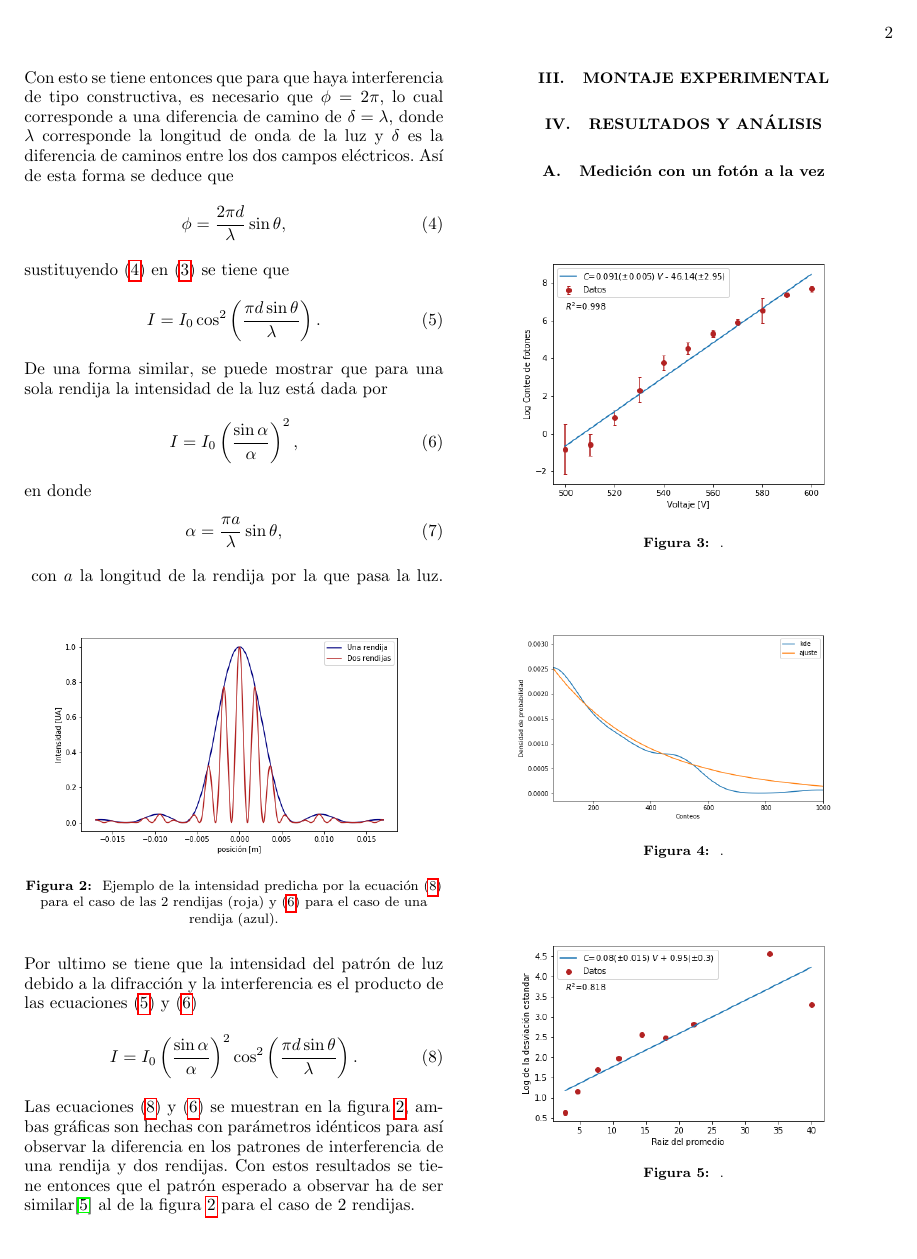
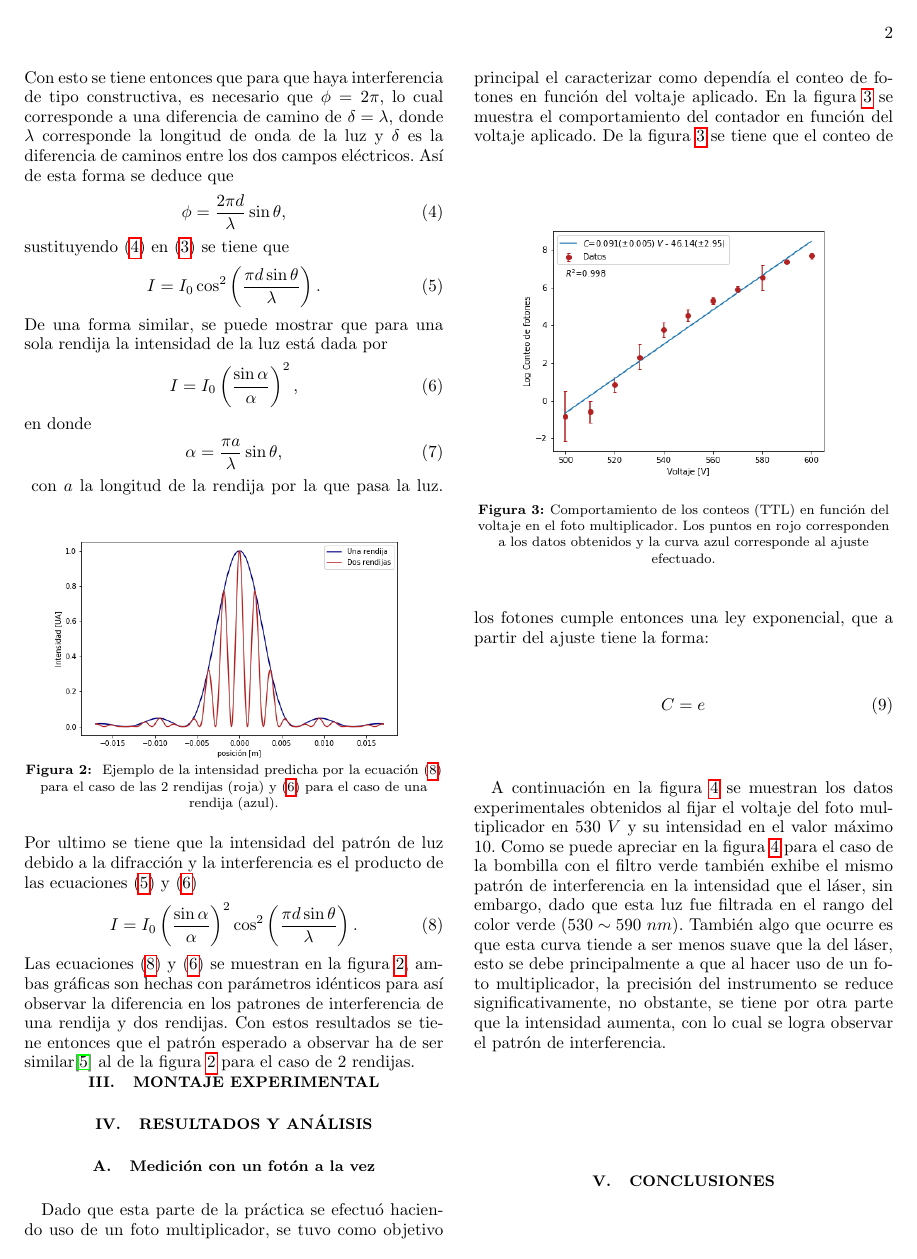
Before and after one commit to jamontanac/Laboratorio-Avanzado, a LaTeX paper (Double_Slit/Documento_overleaf/PRBFormat.tex): page 2 of 3 before the commit and page 2 of 4 after it. Compiled offline with pdfLaTeX.

Commit message:
Update on Overleaf.

```diff
--- a/Double_Slit/Documento_overleaf/PRBFormat.tex
+++ b/Double_Slit/Documento_overleaf/PRBFormat.tex
@@ -162,8 +162,15 @@ Las ecuaciones \eqref{Intensidad_total} y \eqref{difraccion} se muestran en la f
 %-----------------RESULTADOS----------------------
 \section{Resultados y Análisis}
 \subsection{Medición con un fotón a la vez}
+Dado que esta parte de la práctica se efectuó haciendo uso de un foto multiplicador, se tuvo como objetivo principal el caracterizar como dependía el conteo de fotones en función del voltaje aplicado. En la figura \ref{fotomultiplicador} se muestra el comportamiento del contador en función del voltaje aplicado.
 \begin{figure}[ht]
 \center{\includegraphics[width=0.4\textwidth]
 {../Figuras/fotomultiplicador.png}}
-\caption{\label{fotomultiplicador} .}
+\caption{\label{fotomultiplicador}Comportamiento de los conteos (TTL) en función del voltaje en el foto multiplicador. Los puntos en rojo corresponden a los datos obtenidos y la curva azul corresponde al ajuste efectuado.}
 \end{figure}
+De la figura \ref{fotomultiplicador} se tiene que el conteo de los fotones cumple entonces una ley exponencial, que a partir del ajuste tiene la forma:
+\begin{equation}
+C=e^{}
+\end{equation}
+
+A continuación en la figura \ref{interferencia_laserverde} se muestran los datos experimentales obtenidos al fijar el voltaje del foto multiplicador en $530\ V$ y su intensidad en el valor máximo $10$.
@@ -170,3 +181,7 @@ Las ecuaciones \eqref{Intensidad_total} y \eqref{difraccion} se muestran en la f
+\end{figure}
+Como se puede apreciar en la figura \ref{interferencia_laserverde} para el caso de la bombilla con el filtro verde también exhibe el mismo patrón de interferencia en la intensidad que el láser, sin embargo, dado que esta luz fue filtrada en el rango del color verde ($530\sim590\ nm$). También algo que ocurre es que esta curva tiende a ser menos suave que la del láser, esto se debe principalmente a que al hacer uso de un foto multiplicador, la precisión del instrumento se reduce significativamente, no obstante, se tiene por otra parte que la intensidad aumenta, con lo cual se logra observar el patrón de interferencia.
+
+
 \begin{figure}[ht]
 \center{\includegraphics[width=0.4\textwidth]
 {../Figuras/Distribucion.png}}
```
Also changed, not shown: Double_Slit/Documento_overleaf/PRBFormat.tex (12 more changed lines).
